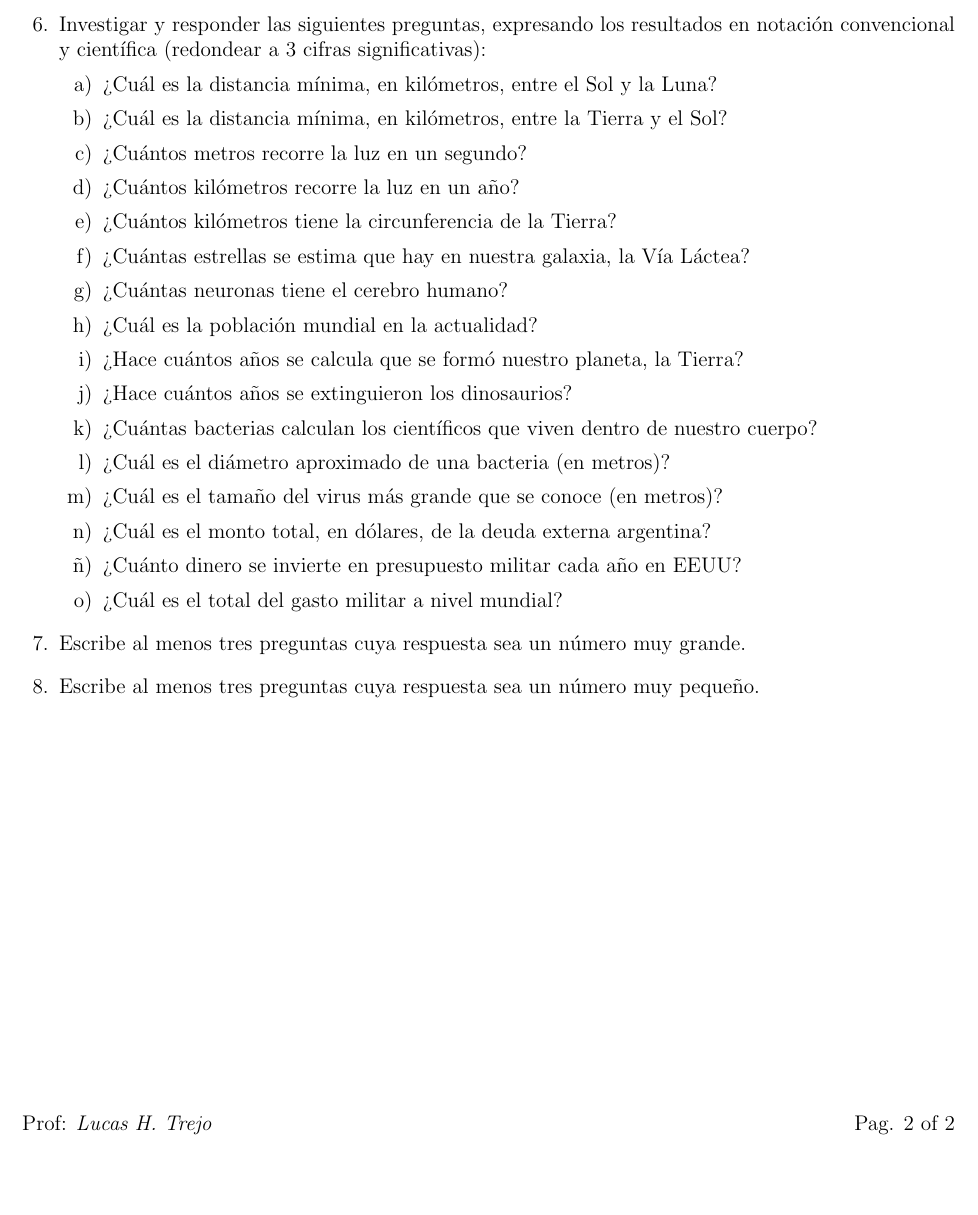
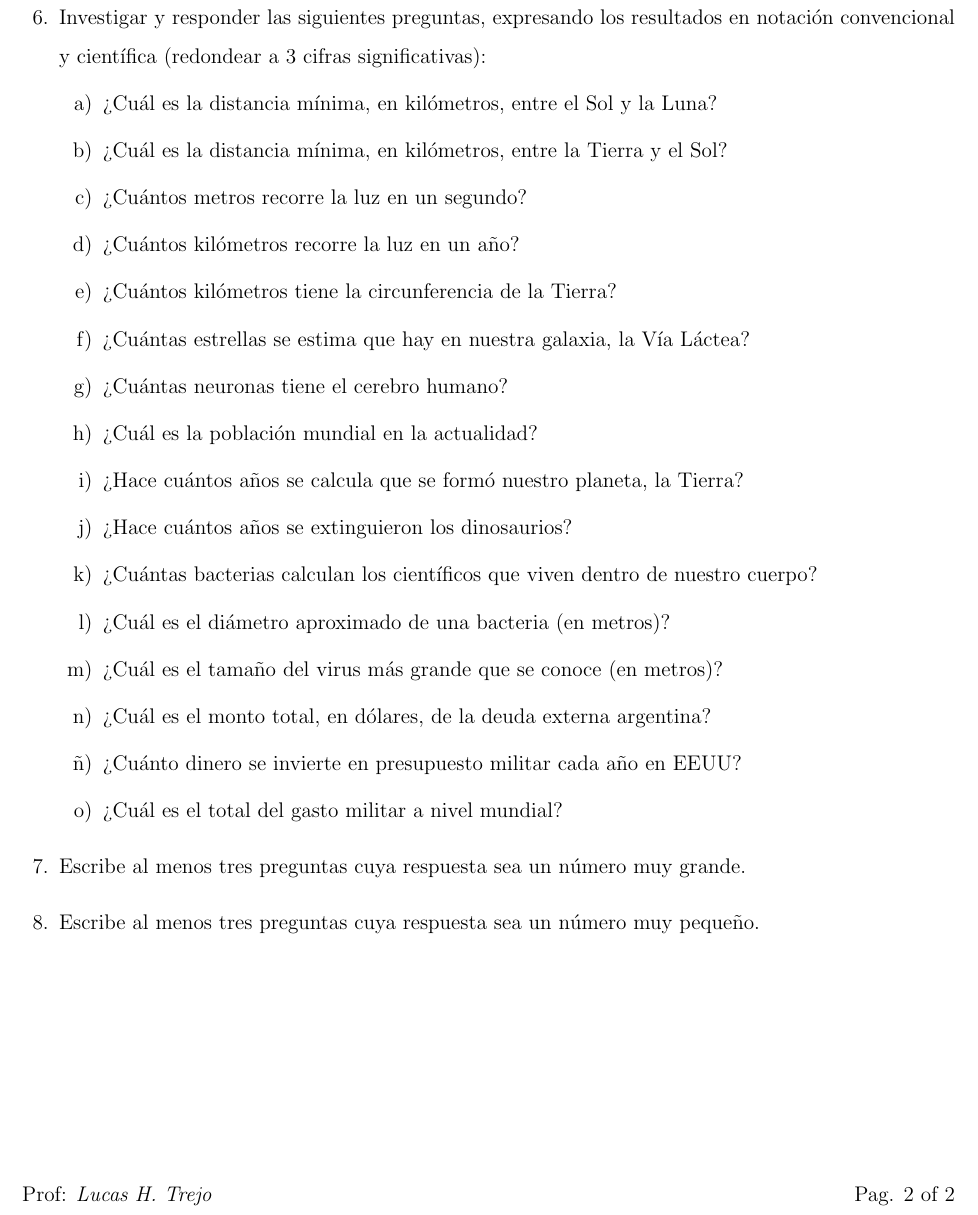
Before and after one commit to lht74/TP-scientific-notation, a LaTeX problem sheet (TP-Notacion-Cient.tex): part of page 2 of 2, cut so that both start at the same text, the shorter picture padded with empty space. Compiled offline with pdfLaTeX.

```diff
--- a/TP-Notacion-Cient.tex
+++ b/TP-Notacion-Cient.tex
@@ -82,8 +84,9 @@
         \part $5 \cdot 10^0$
         \part $3,5 \cdot 10^{\sqrt{3}}$
         \part $9,99 \cdot 10^{-23}$
+    \end{multicols}
     \end{parts}
-
+    \setstretch{1.5}
     \question Investigar y responder las siguientes preguntas, expresando los resultados en notación convencional y científica (redondear a 3 cifras significativas):
     \begin{parts}
         \part ¿Cuál es la distancia mínima, en kilómetros, entre el Sol y la Luna?
```
Also changed, not shown: TP-Notacion-Cient.tex (2 more changed lines).
